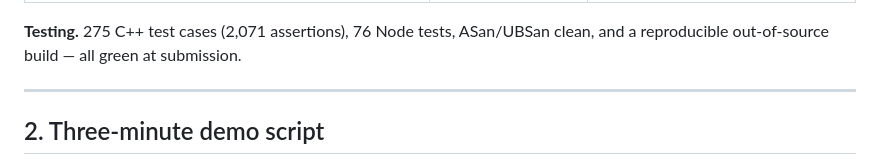
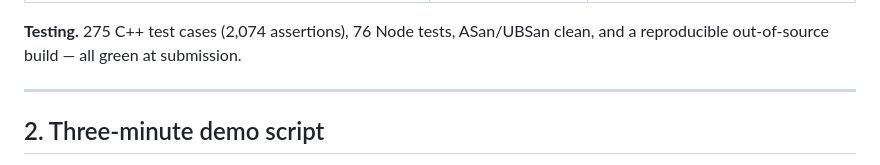
Before and after one commit to methakon/homeguardian-ai, a Markdown page: docs/SUBMISSION_PACKAGE.md, the part around the change. GitHub-like rendering.

Commit message:
docs: v12 freeze-readiness — correct C++ assertion count to 2,074
Runtime Readiness v12 — final freeze-readiness pass (no features, no deps).

Resolved the 2,071 vs 2,074 assertion discrepancy from the current source: the
canonical, reproducible run is 275 cases / 2,074 assertions. The variance was a
single config-path test (test_config_e.cpp) whose behavior depends on
HG_SOURCE_DIR: a bare direct run from the build dir without HG_SOURCE_DIR cannot
resolve config/homeguardian.json and fails that one case; with HG_SOURCE_DIR set
(or under ctest, which sets it) the full 275/2,074 passes. 2,074 is therefore the
correct passing count; no test logic was changed.

Corrected the one submission-facing claim (docs/SUBMISSION_PACKAGE.md §1 Testing:
2,071 -> 2,074). STATUS.md's dated milestone rows (2,071 at v8/v9/v10, 2,074 at
v11/v12) are historical progression and left as-is.

Verified this pass (all executed):
- C++ suite: 275 cases / 2,074 assertions pass (direct run with HG_SOURCE_DIR;
  via ctest). Diagnostics: direct run without HG_SOURCE_DIR fails only
  test_config_e.cpp:97 (path resolution), documented as a reproducibility detail.
- ctest: 100% (1/1). Node: 76/76. ASan/UBSan: 275/2,074, zero sanitizer errors.
- Fresh out-of-source build (/tmp/hg_v12, dep cache reused): GEN 0, all targets
  built, ctest 100%.
- Demo capture-on: events=15, gen=14, delivered=1, suppressed=13, persisted=1;
  detection 4 detected / 1 inconclusive, fusion 'detected', provenance synthetic;
  /api/health {ok,up,simulated:true}; loopback-only bind.
- Demo capture-off (fail-closed): capture_enabled=false, events=0, detection
  absent.
- Recording workflow verified against docs (UI simulation labels, startup,
  recovery steps, <3-min script). Secret/artifact scan clean; example/ preserved.

Baseline b21bf8f.

```diff
--- a/docs/SUBMISSION_PACKAGE.md
+++ b/docs/SUBMISSION_PACKAGE.md
@@ -66,7 +66,7 @@ see the consent gate refuse to deliver anything once capture is turned off.
 |---|---|---|
 | Consent gate, guarded delivery, event pipeline, correlation, alert dedup, SQLite persistence + migration/retention/recovery, hardened credential store, read-only integration contract, loopback bridge/HTTP adapter, synthetic detection + fusion stage (activity-energy detector, explainable anomaly detection, confidence-aware fusion — all synthetic, now exercised in the demo scenario) | The Alexa+ conversational web experience; all observations are synthetic | Real camera/mic capture (V4L2/ALSA/PipeWire), real local ML inference (face/pose/lip/voice), a real Alexa+ MCP server, Amazon Login with Amazon account linking, Ring integration |
 
-**Testing.** 275 C++ test cases (2,071 assertions), 76 Node tests, ASan/UBSan
+**Testing.** 275 C++ test cases (2,074 assertions), 76 Node tests, ASan/UBSan
 clean, and a reproducible out-of-source build — all green at submission.
 
 ---
```
